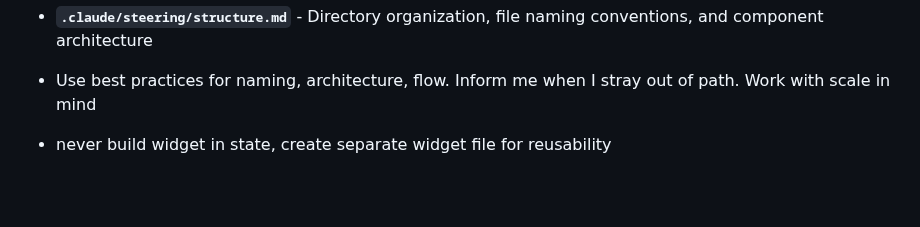
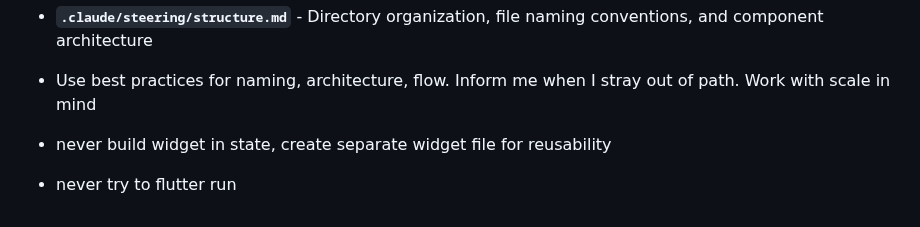
Before and after one commit to lqchinh88/insibook-mobile, a Markdown page: CLAUDE.md, the part around the change. GitHub-like rendering; blank space fills up the shorter version.

Commit message:
never try flutter run

```diff
--- a/CLAUDE.md
+++ b/CLAUDE.md
@@ -86,3 +86,4 @@ Additional guidance documents are available in `.claude/steering/` to provide fo
 
 - Use best practices for naming, architecture, flow. Inform me when I stray out of path. Work with scale in mind
 - never build widget in state, create separate widget file for reusability
+- never try to flutter run
```
